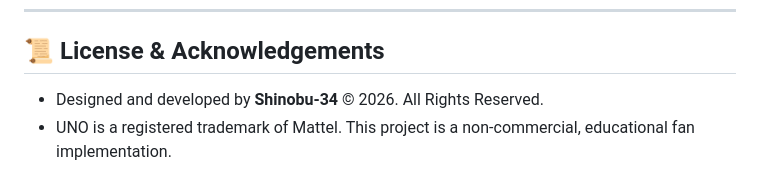
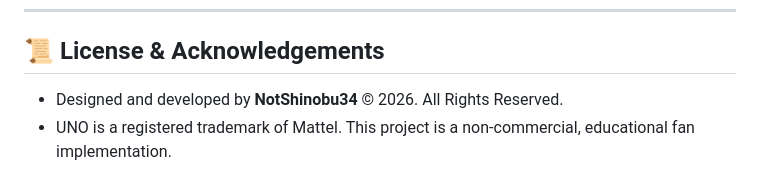
Before and after one commit to NotShinobu34/UNO_ONLINE, a Markdown page: README.md, the part around the change. Drawn GitHub-style.

```diff
--- a/README.md
+++ b/README.md
@@ -116,5 +116,5 @@ This project includes a production-ready `render.yaml` blueprint for zero-config
 
 ## 📜 License & Acknowledgements
 
-- Designed and developed by **Shinobu-34** &copy; 2026. All Rights Reserved.
+- Designed and developed by **NotShinobu34** &copy; 2026. All Rights Reserved.
 - UNO is a registered trademark of Mattel. This project is a non-commercial, educational fan implementation.
```
